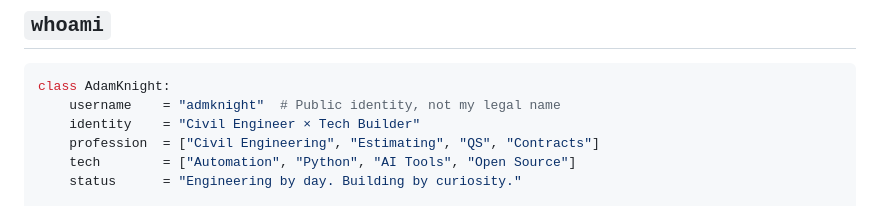
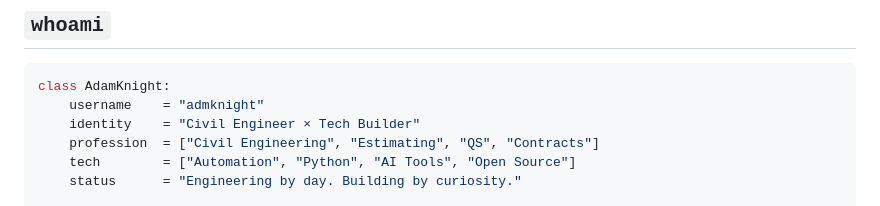
Before and after one commit to admknight/admknight, a Markdown page: README.md, the part around the change. Drawn GitHub-style.

Commit message:
docs: keep public profile identity concise

````diff
--- a/README.md
+++ b/README.md
@@ -29,7 +29,7 @@
 
 ```python
 class AdamKnight:
-    username    = "admknight"  # Public identity, not my legal name
+    username    = "admknight"
     identity    = "Civil Engineer × Tech Builder"
     profession  = ["Civil Engineering", "Estimating", "QS", "Contracts"]
     tech        = ["Automation", "Python", "AI Tools", "Open Source"]
````
